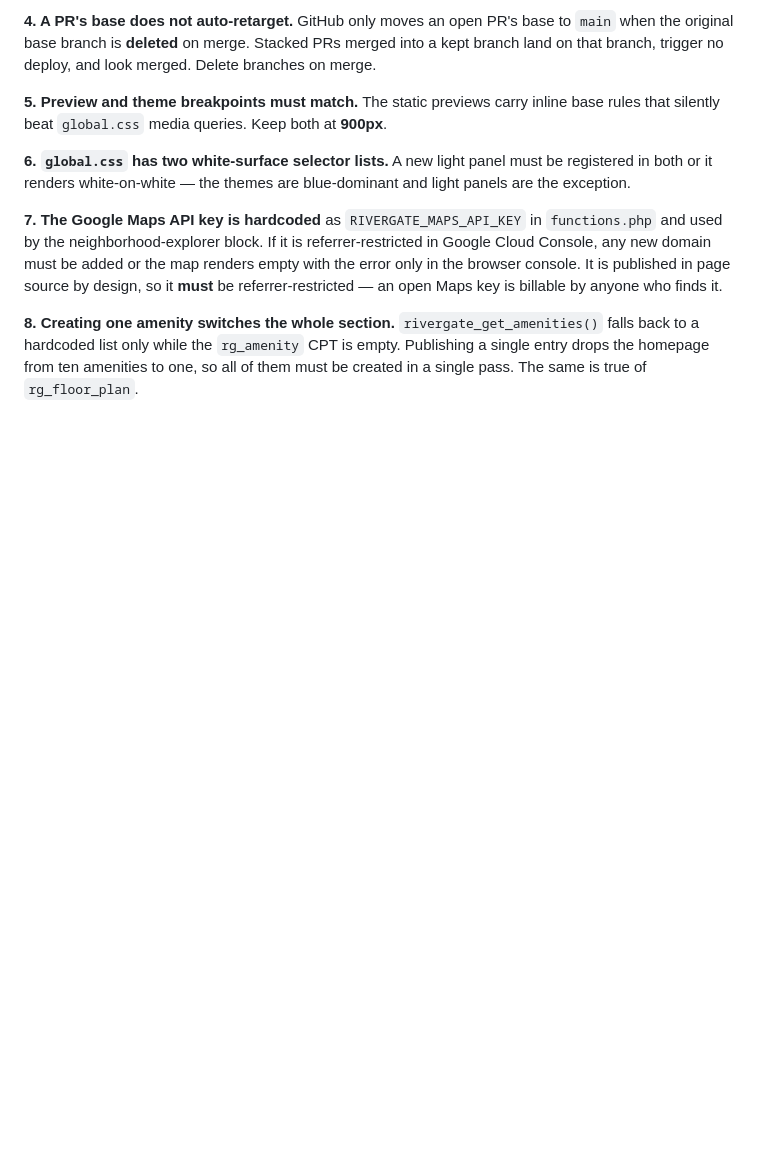
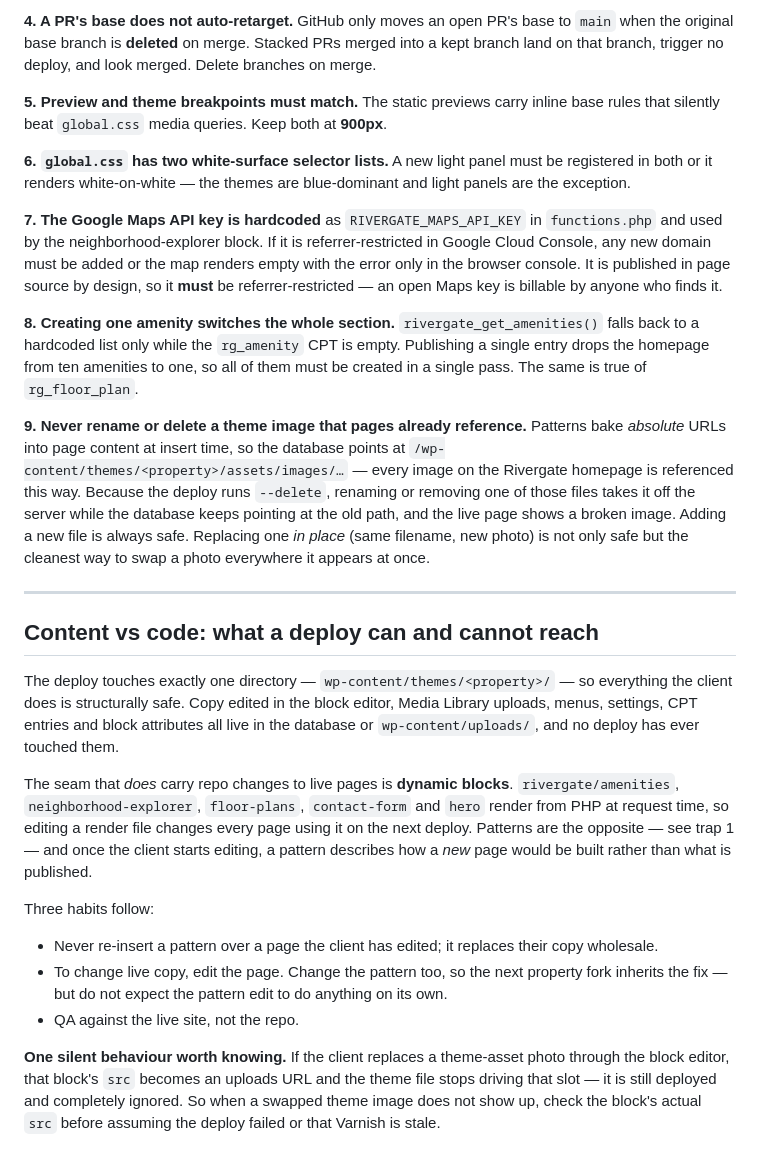
Before and after one commit to Bruddas-Industries/Sterling-Properties, a Markdown page: docs/OPERATIONS.md, the part around the change. GitHub-like rendering; blank space fills up the shorter version.

Commit message:
Document the content/code boundary and the theme-image rename hazard
Verified against the live homepage: all five of its images are referenced by
absolute URL pointing into the theme directory, not the media library. Combined
with the deploy's --delete that makes renames and deletions destructive in a way
that is invisible until someone looks at the page - the file leaves the server
while the database keeps pointing at the old path. Replacing a file in place is
both safe and the cleanest way to swap a photo everywhere at once.

Also records the boundary itself, since it governs how every future change
reaches the site: dynamic blocks render from PHP at request time and therefore
carry repo changes to live pages, while patterns do not and drift further from
the published page every time the client edits copy.

And the silent one - once a client replaces a theme-asset photo through the block
editor, that block points at uploads and the theme file is ignored for that page.
A swapped theme image that "does not deploy" is usually this rather than Varnish.

Co-Authored-By: Claude Opus 5 (1M context) <noreply@anthropic.com>

```diff
--- a/docs/OPERATIONS.md
+++ b/docs/OPERATIONS.md
@@ -193,3 +193,38 @@ billable by anyone who finds it.
 hardcoded list only while the `rg_amenity` CPT is empty. Publishing a single entry drops the
 homepage from ten amenities to one, so all of them must be created in a single pass. The same is
 true of `rg_floor_plan`.
+
+**9. Never rename or delete a theme image that pages already reference.** Patterns bake
+*absolute* URLs into page content at insert time, so the database points at
+`/wp-content/themes/<property>/assets/images/…` — every image on the Rivergate homepage is
+referenced this way. Because the deploy runs `--delete`, renaming or removing one of those files
+takes it off the server while the database keeps pointing at the old path, and the live page shows
+a broken image. Adding a new file is always safe. Replacing one *in place* (same filename, new
+photo) is not only safe but the cleanest way to swap a photo everywhere it appears at once.
+
+---
+
+## Content vs code: what a deploy can and cannot reach
+
+The deploy touches exactly one directory — `wp-content/themes/<property>/` — so everything the
+client does is structurally safe. Copy edited in the block editor, Media Library uploads, menus,
+settings, CPT entries and block attributes all live in the database or `wp-content/uploads/`, and
+no deploy has ever touched them.
+
+The seam that *does* carry repo changes to live pages is **dynamic blocks**. `rivergate/amenities`,
+`neighborhood-explorer`, `floor-plans`, `contact-form` and `hero` render from PHP at request time,
+so editing a render file changes every page using it on the next deploy. Patterns are the opposite
+— see trap 1 — and once the client starts editing, a pattern describes how a *new* page would be
+built rather than what is published.
+
+Three habits follow:
+
+- Never re-insert a pattern over a page the client has edited; it replaces their copy wholesale.
+- To change live copy, edit the page. Change the pattern too, so the next property fork inherits
+  the fix — but do not expect the pattern edit to do anything on its own.
+- QA against the live site, not the repo.
+
+**One silent behaviour worth knowing.** If the client replaces a theme-asset photo through the
+block editor, that block's `src` becomes an uploads URL and the theme file stops driving that slot
+— it is still deployed and completely ignored. So when a swapped theme image does not show up,
+check the block's actual `src` before assuming the deploy failed or that Varnish is stale.
```
